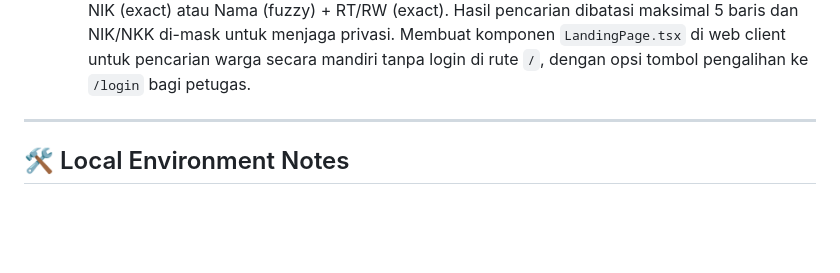
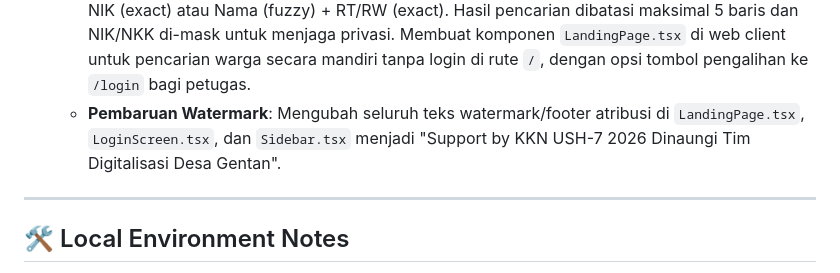
Before and after one commit to Stevano016/kpu-gentan, a Markdown page: MEMORY.md, the part around the change. Drawn GitHub-style; blank space fills up the shorter version.

Commit message:
docs: update MEMORY.md to document watermark updates

```diff
--- a/MEMORY.md
+++ b/MEMORY.md
@@ -191,6 +191,7 @@ This file captures the active state, environment variables, completed tasks, and
   - **Kolom Urutan**: Menambahkan kolom `no_urut` ke skema `dpt` via migrasi `2026_08_20_110000_add_no_urut_to_dpt_table.php`, mencatat nomor urutan asli dari berkas Excel saat seeding. Query ekspor di `ExportController.php` diurutkan berdasarkan `no_urut` (voter manual tanpa `no_urut` berada di paling bawah diurutkan berdasarkan nama).
   - **Dua Opsi Ekspor Excel**: Menambahkan modal konfirmasi opsi ekspor di web panel (`PemilihTab.tsx`). Petugas dapat memilih untuk mengekspor "DENGAN NIK & NKK" atau "TANPA NIK & NKK" (menyembunyikan kolom NIK dan No. KK untuk alasan privasi). Logika penyaringan kolom diimplementasikan di `excelPemilih.ts`.
   - **Portal Cek DPT Mandiri Warga**: Membuat rute publik `/pemilih/cek` di backend (`routes/api.php` & `DptController::cekMandiri`) yang membatasi pencarian status (aktif non-TMS) menggunakan NIK (exact) atau Nama (fuzzy) + RT/RW (exact). Hasil pencarian dibatasi maksimal 5 baris dan NIK/NKK di-mask untuk menjaga privasi. Membuat komponen `LandingPage.tsx` di web client untuk pencarian warga secara mandiri tanpa login di rute `/`, dengan opsi tombol pengalihan ke `/login` bagi petugas.
+  - **Pembaruan Watermark**: Mengubah seluruh teks watermark/footer atribusi di `LandingPage.tsx`, `LoginScreen.tsx`, dan `Sidebar.tsx` menjadi "Support by KKN USH-7 2026 Dinaungi Tim Digitalisasi Desa Gentan".
 
 ---
 
```
